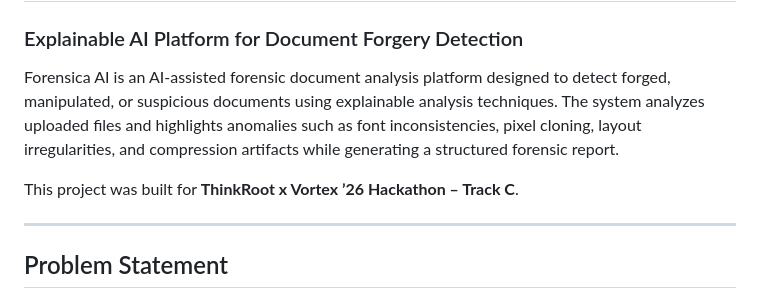
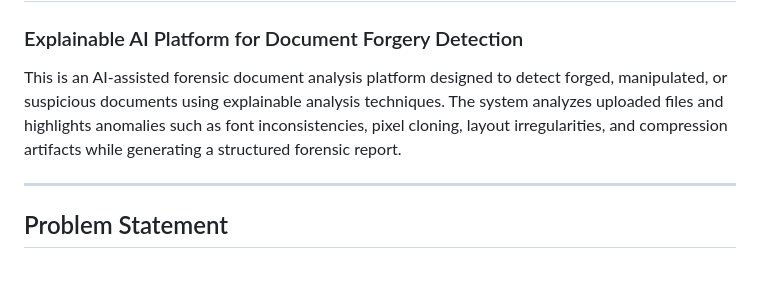
Before and after one commit to Abhyuday-CipherX/DeepFake-Detector, a Markdown page: README.md, the part around the change. GitHub-like rendering; blank space fills up the shorter version.

Commit message:
Refine README content for clarity and focus
Removed unnecessary branding and clarified project description.

```diff
--- a/README.md
+++ b/README.md
@@ -2,10 +2,8 @@
 
 ### Explainable AI Platform for Document Forgery Detection
 
-Forensica AI is an AI-assisted forensic document analysis platform designed to detect forged, manipulated, or suspicious documents using explainable analysis techniques.
+This is an AI-assisted forensic document analysis platform designed to detect forged, manipulated, or suspicious documents using explainable analysis techniques.
 The system analyzes uploaded files and highlights anomalies such as font inconsistencies, pixel cloning, layout irregularities, and compression artifacts while generating a structured forensic report.
-
-This project was built for **ThinkRoot x Vortex ’26 Hackathon – Track C**.
 
 ---
 
```
